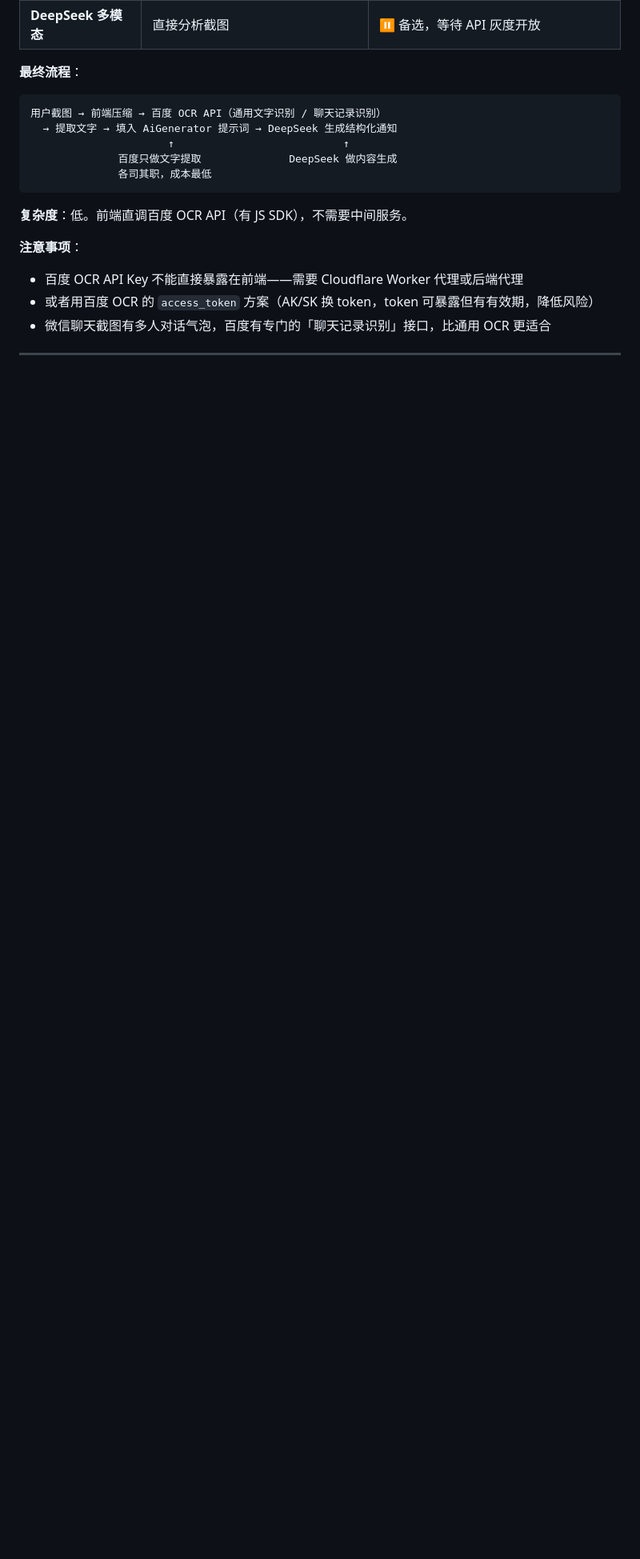
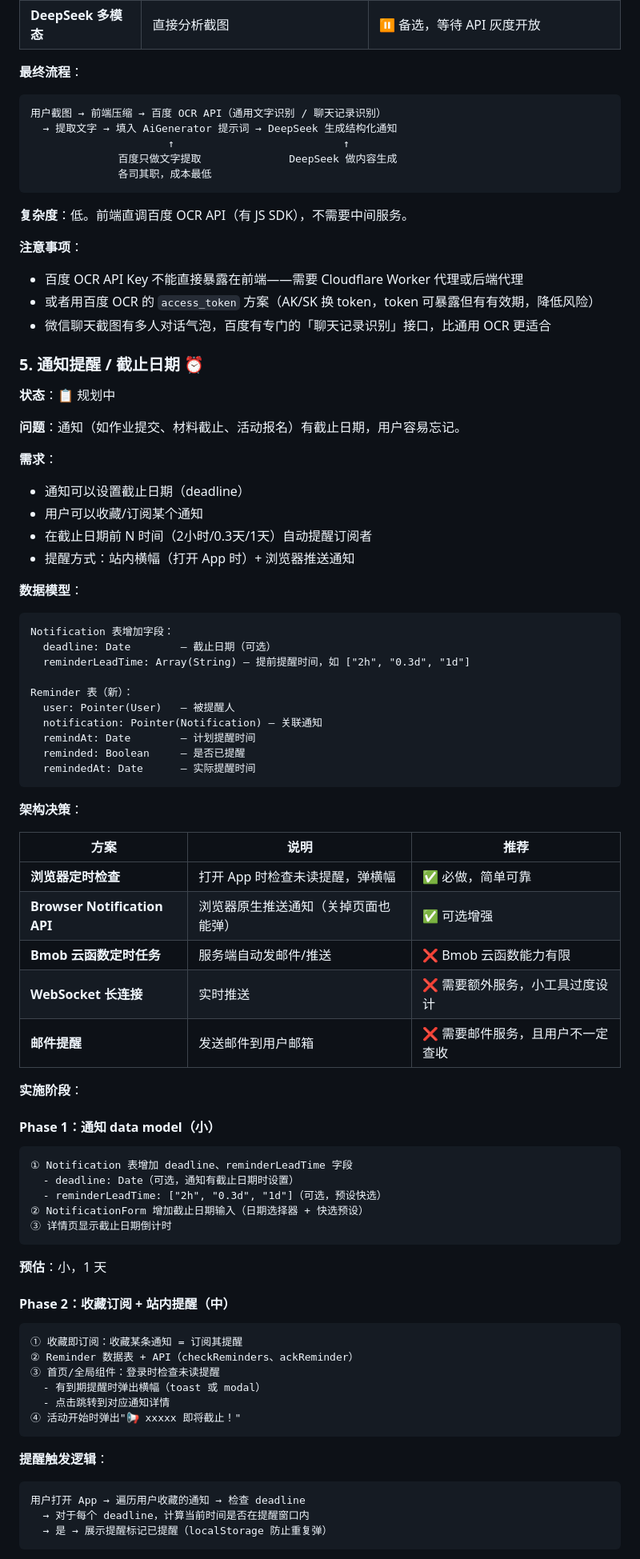
Before and after one commit to LinXi-ovo/notifications, a Markdown page: PLAN.md, the part around one of its changes. Shown at 80% size. Rendered like a GitHub page; blank space fills up the shorter version.

Commit message:
docs(plan): 添加通知提醒 / 截止日期功能规划（Phase 1-3）

````diff
--- a/PLAN.md
+++ b/PLAN.md
@@ -163,3 +163,72 @@
 - 或者用百度 OCR 的 `access_token` 方案（AK/SK 换 token，token 可暴露但有有效期，降低风险）
 - 微信聊天截图有多人对话气泡，百度有专门的「聊天记录识别」接口，比通用 OCR 更适合
 
+### 5. 通知提醒 / 截止日期 ⏰
+
+**状态**：📋 规划中
+
+**问题**：通知（如作业提交、材料截止、活动报名）有截止日期，用户容易忘记。
+
+**需求**：
+- 通知可以设置截止日期（deadline）
+- 用户可以收藏/订阅某个通知
+- 在截止日期前 N 时间（2小时/0.3天/1天）自动提醒订阅者
+- 提醒方式：站内横幅（打开 App 时）+ 浏览器推送通知
+
+**数据模型**：
+
+```
+Notification 表增加字段：
+  deadline: Date        — 截止日期（可选）
+  reminderLeadTime: Array(String) — 提前提醒时间，如 ["2h", "0.3d", "1d"]
+
+Reminder 表（新）：
+  user: Pointer(User)   — 被提醒人
+  notification: Pointer(Notification) — 关联通知
+  remindAt: Date        — 计划提醒时间
+  reminded: Boolean     — 是否已提醒
+  remindedAt: Date      — 实际提醒时间
+```
+
+**架构决策**：
+
+| 方案 | 说明 | 推荐 |
+|------|------|------|
+| **浏览器定时检查** | 打开 App 时检查未读提醒，弹横幅 | ✅ 必做，简单可靠 |
+| **Browser Notification API** | 浏览器原生推送通知（关掉页面也能弹） | ✅ 可选增强 |
+| **Bmob 云函数定时任务** | 服务端自动发邮件/推送 | ❌ Bmob 云函数能力有限 |
+| **WebSocket 长连接** | 实时推送 | ❌ 需要额外服务，小工具过度设计 |
+| **邮件提醒** | 发送邮件到用户邮箱 | ❌ 需要邮件服务，且用户不一定查收 |
+
+**实施阶段**：
+
+#### Phase 1：通知 data model（小）
+
+```
+① Notification 表增加 deadline、reminderLeadTime 字段
+  - deadline: Date（可选，通知有截止日期时设置）
+  - reminderLeadTime: ["2h", "0.3d", "1d"]（可选，预设快选）
+② NotificationForm 增加截止日期输入（日期选择器 + 快选预设）
+③ 详情页显示截止日期倒计时
+```
+
+**预估**：小，1 天
+
+#### Phase 2：收藏订阅 + 站内提醒（中）
+
+```
+① 收藏即订阅：收藏某条通知 = 订阅其提醒
+② Reminder 数据表 + API（checkReminders、ackReminder）
+③ 首页/全局组件：登录时检查未读提醒
+  - 有到期提醒时弹出横幅（toast 或 modal）
+  - 点击跳转到对应通知详情
+④ 活动开始时弹出"📢 xxxxx 即将截止！"
+```
+
+**提醒触发逻辑**：
+```
+用户打开 App → 遍历用户收藏的通知 → 检查 deadline
+  → 对于每个 deadline，计算当前时间是否在提醒窗口内
+  → 是 → 展示提醒标记已提醒（localStorage 防止重复弹）
+```
+
````
Also changed, not shown: other parts of PLAN.md (+23 -6 lines).
